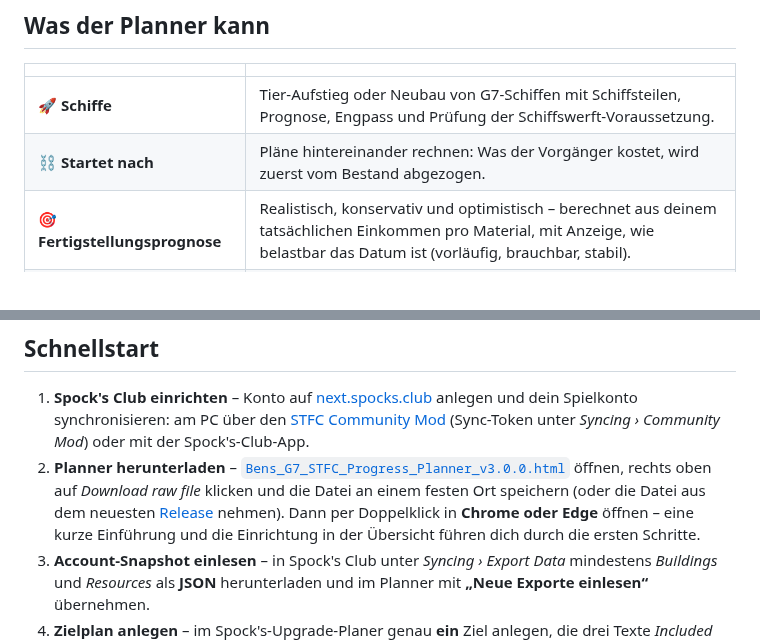
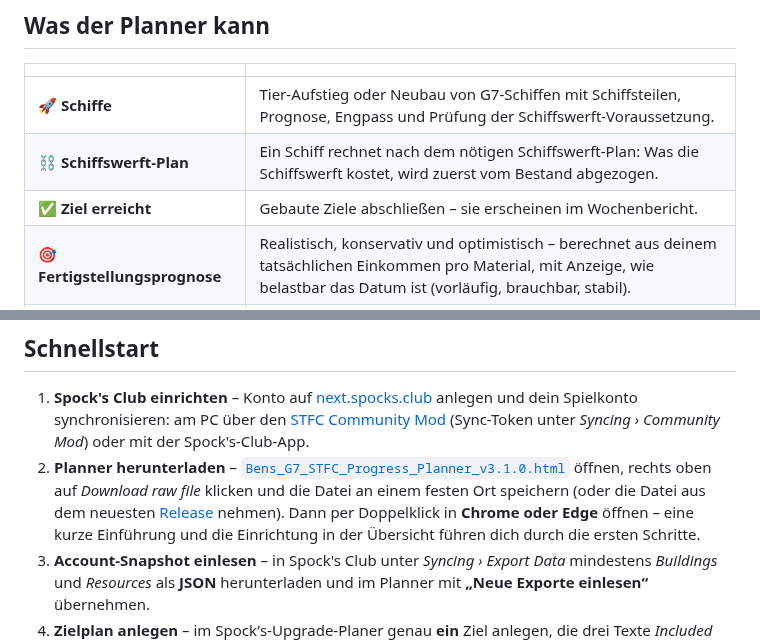
Before and after one commit to Ben031982/STFC_Building_Planner, a Markdown page: README.md, 2 parts joined by grey strips. Rendered like a GitHub page.

```diff
--- a/README.md
+++ b/README.md
@@ -69,7 +74,8 @@ Packs rechnet der Planner für Schiffe bewusst nicht – Schiffs-Packs sind je S
 | | |
 |---|---|
 | 🚀 **Schiffe** | Tier-Aufstieg oder Neubau von G7-Schiffen mit Schiffsteilen, Prognose, Engpass und Prüfung der Schiffswerft-Voraussetzung. |
-| ⛓️ **Startet nach** | Pläne hintereinander rechnen: Was der Vorgänger kostet, wird zuerst vom Bestand abgezogen. |
+| ⛓️ **Schiffswerft-Plan** | Ein Schiff rechnet nach dem nötigen Schiffswerft-Plan: Was die Schiffswerft kostet, wird zuerst vom Bestand abgezogen. |
+| ✅ **Ziel erreicht** | Gebaute Ziele abschließen – sie erscheinen im Wochenbericht. |
 | 🎯 **Fertigstellungsprognose** | Realistisch, konservativ und optimistisch – berechnet aus deinem tatsächlichen Einkommen pro Material, mit Anzeige, wie belastbar das Datum ist (vorläufig, brauchbar, stabil). |
 | 🧱 **Engpass** | Die drei Materialien, die bei deinem Einkommen zuletzt gedeckt sind – und um wie viele Tage dich ein Stationspack früher ans Ziel bringt. |
 | 📦 **Packs bis zum Ziel** | Wie viele Stationspacks nötig wären – inklusive Kosten und „Was wäre, wenn ich jede Woche einen kaufe?“ (für Gebäudepläne). |
@@ -90,7 +96,7 @@ Packs rechnet der Planner für Schiffe bewusst nicht – Schiffs-Packs sind je S
 ## Schnellstart
 
 1. **Spock's Club einrichten** – Konto auf [next.spocks.club](https://next.spocks.club) anlegen und dein Spielkonto synchronisieren: am PC über den [STFC Community Mod](https://github.com/netniv/stfc-mod/releases) (Sync-Token unter *Syncing › Community Mod*) oder mit der Spock's-Club-App.
-2. **Planner herunterladen** – [`Bens_G7_STFC_Progress_Planner_v3.0.0.html`](Bens_G7_STFC_Progress_Planner_v3.0.0.html) öffnen, rechts oben auf *Download raw file* klicken und die Datei an einem festen Ort speichern (oder die Datei aus dem neuesten [Release](https://github.com/Ben031982/STFC_Building_Planner/releases) nehmen). Dann per Doppelklick in **Chrome oder Edge** öffnen – eine kurze Einführung und die Einrichtung in der Übersicht führen dich durch die ersten Schritte.
+2. **Planner herunterladen** – [`Bens_G7_STFC_Progress_Planner_v3.1.0.html`](Bens_G7_STFC_Progress_Planner_v3.1.0.html) öffnen, rechts oben auf *Download raw file* klicken und die Datei an einem festen Ort speichern (oder die Datei aus dem neuesten [Release](https://github.com/Ben031982/STFC_Building_Planner/releases) nehmen). Dann per Doppelklick in **Chrome oder Edge** öffnen – eine kurze Einführung und die Einrichtung in der Übersicht führen dich durch die ersten Schritte.
 3. **Account-Snapshot einlesen** – in Spock's Club unter *Syncing › Export Data* mindestens *Buildings* und *Resources* als **JSON** herunterladen und im Planner mit **„Neue Exporte einlesen“** übernehmen.
 4. **Zielplan anlegen** – im Spock's-Upgrade-Planer genau **ein** Ziel anlegen, die drei Texte *Included upgrades*, *Total resources* und *Item costs & efficiencies* kopieren und im Planner unter **„Plandaten verwalten › Upgrade-Plan importieren“** einfügen. Prüfen, bestätigen – fertig. Für ein Schiff wählst du beim Anlegen *Schiff* und brauchst nur *Total resources* und *Item costs & efficiencies*.
 
```
Also changed, not shown: other parts of README.md (+8 -3 lines), CHANGELOG.md (+11 -0 lines), docs/ENTWICKLUNG.md (+2 -2 lines), docs/images/schiff-anlegen.jpg, docs/images/schiff.jpg, docs/images/startet-nach.jpg, 13 other files.
